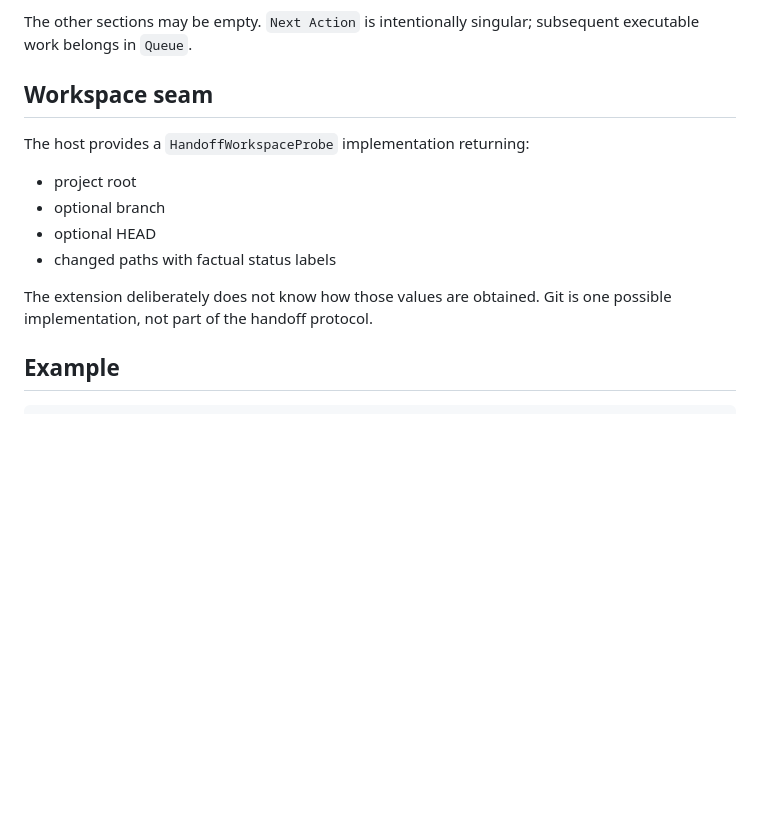
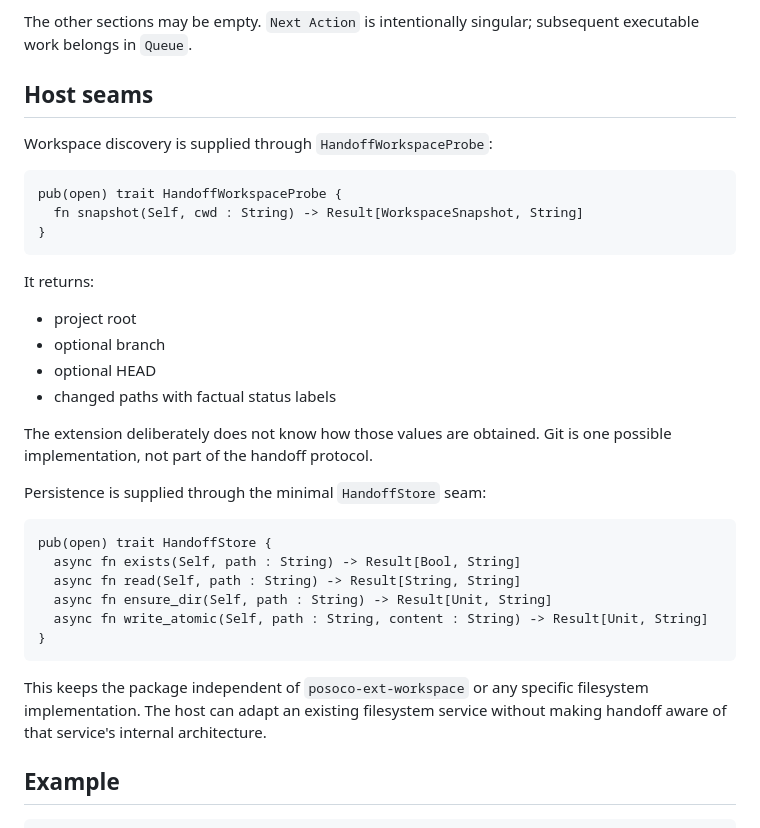
Before and after one commit to colmugx/posoco-extension, a Markdown page: posoco-ext-handoff/README.mbt.md, the part around the change. GitHub-like rendering; blank space fills up the shorter version.

Commit message:
docs(handoff): document storage seam

````diff
--- a/posoco-ext-handoff/README.mbt.md
+++ b/posoco-ext-handoff/README.mbt.md
@@ -102,9 +102,17 @@ anchors are known:
 The other sections may be empty. `Next Action` is intentionally singular;
 subsequent executable work belongs in `Queue`.
 
-## Workspace seam
+## Host seams
 
-The host provides a `HandoffWorkspaceProbe` implementation returning:
+Workspace discovery is supplied through `HandoffWorkspaceProbe`:
+
+```moonbit
+pub(open) trait HandoffWorkspaceProbe {
+  fn snapshot(Self, cwd : String) -> Result[WorkspaceSnapshot, String]
+}
+```
+
+It returns:
 
 - project root
 - optional branch
@@ -113,6 +121,21 @@ The host provides a `HandoffWorkspaceProbe` implementation returning:
 
 The extension deliberately does not know how those values are obtained. Git is
 one possible implementation, not part of the handoff protocol.
+
+Persistence is supplied through the minimal `HandoffStore` seam:
+
+```moonbit
+pub(open) trait HandoffStore {
+  async fn exists(Self, path : String) -> Result[Bool, String]
+  async fn read(Self, path : String) -> Result[String, String]
+  async fn ensure_dir(Self, path : String) -> Result[Unit, String]
+  async fn write_atomic(Self, path : String, content : String) -> Result[Unit, String]
+}
+```
+
+This keeps the package independent of `posoco-ext-workspace` or any specific
+filesystem implementation. The host can adapt an existing filesystem service
+without making handoff aware of that service's internal architecture.
 
 ## Example
 
````
